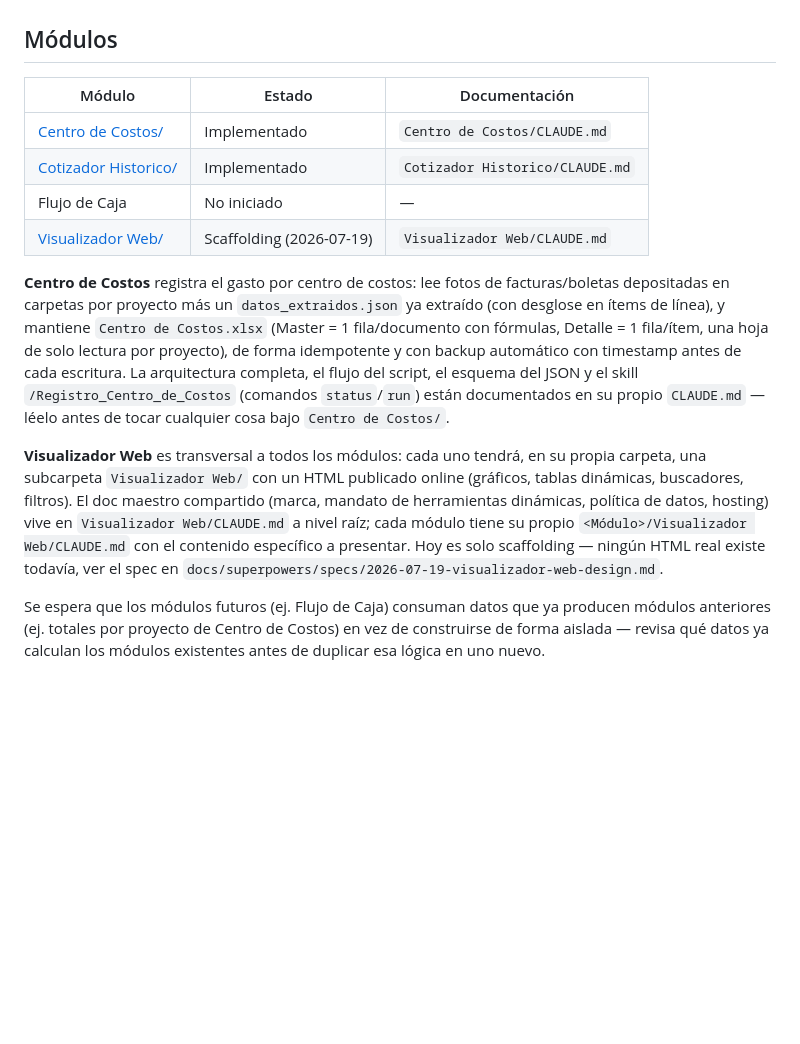
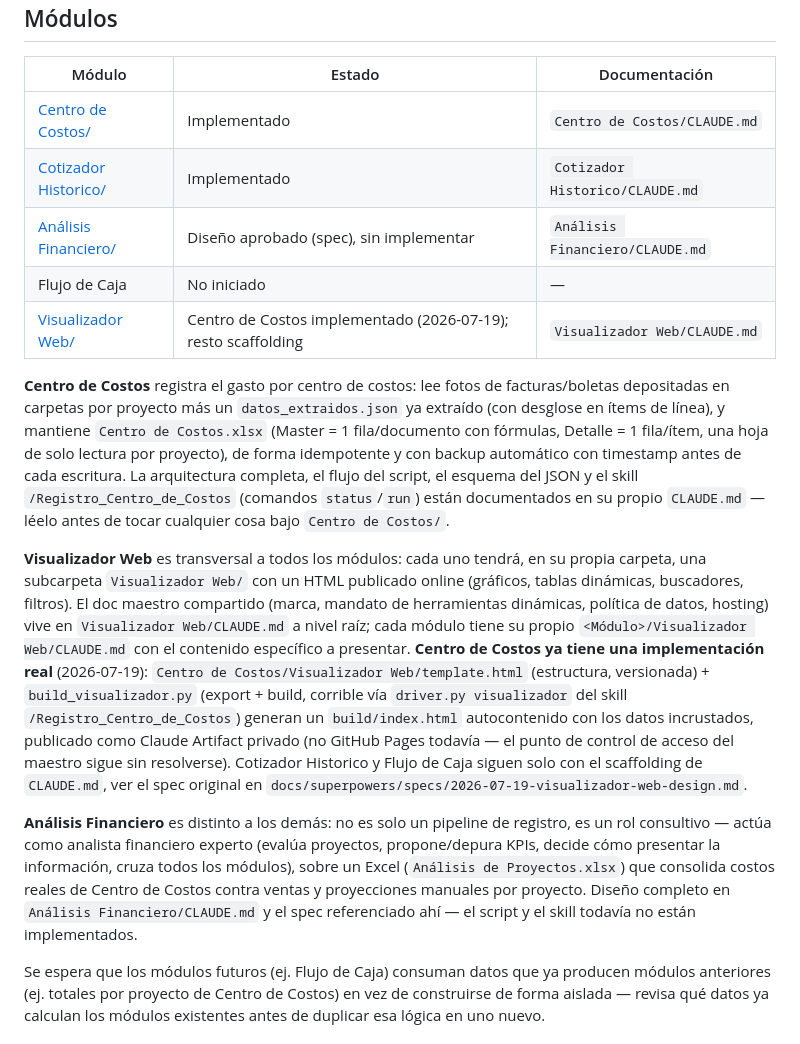
Before and after one commit to cristobal-monzo/finanzas-quempin, a Markdown page: CLAUDE.md, the part around the change. Drawn GitHub-style; blank space fills up the shorter version.

```diff
--- a/CLAUDE.md
+++ b/CLAUDE.md
@@ -14,12 +14,15 @@ No hay repositorio git aquí ni herramientas de build/lint/test a nivel raíz
 |---|---|---|
 | [Centro de Costos/](Centro%20de%20Costos/CLAUDE.md) | Implementado | `Centro de Costos/CLAUDE.md` |
 | [Cotizador Historico/](Cotizador%20Historico/CLAUDE.md) | Implementado | `Cotizador Historico/CLAUDE.md` |
+| [Análisis Financiero/](Análisis%20Financiero/CLAUDE.md) | Diseño aprobado (spec), sin implementar | `Análisis Financiero/CLAUDE.md` |
 | Flujo de Caja | No iniciado | — |
-| [Visualizador Web/](Visualizador%20Web/CLAUDE.md) | Scaffolding (2026-07-19) | `Visualizador Web/CLAUDE.md` |
+| [Visualizador Web/](Visualizador%20Web/CLAUDE.md) | Centro de Costos implementado (2026-07-19); resto scaffolding | `Visualizador Web/CLAUDE.md` |
 
 **Centro de Costos** registra el gasto por centro de costos: lee fotos de facturas/boletas depositadas en carpetas por proyecto más un `datos_extraidos.json` ya extraído (con desglose en ítems de línea), y mantiene `Centro de Costos.xlsx` (Master = 1 fila/documento con fórmulas, Detalle = 1 fila/ítem, una hoja de solo lectura por proyecto), de forma idempotente y con backup automático con timestamp antes de cada escritura. La arquitectura completa, el flujo del script, el esquema del JSON y el skill `/Registro_Centro_de_Costos` (comandos `status`/`run`) están documentados en su propio `CLAUDE.md` — léelo antes de tocar cualquier cosa bajo `Centro de Costos/`.
 
-**Visualizador Web** es transversal a todos los módulos: cada uno tendrá, en su propia carpeta, una subcarpeta `Visualizador Web/` con un HTML publicado online (gráficos, tablas dinámicas, buscadores, filtros). El doc maestro compartido (marca, mandato de herramientas dinámicas, política de datos, hosting) vive en `Visualizador Web/CLAUDE.md` a nivel raíz; cada módulo tiene su propio `<Módulo>/Visualizador Web/CLAUDE.md` con el contenido específico a presentar. Hoy es solo scaffolding — ningún HTML real existe todavía, ver el spec en `docs/superpowers/specs/2026-07-19-visualizador-web-design.md`.
+**Visualizador Web** es transversal a todos los módulos: cada uno tendrá, en su propia carpeta, una subcarpeta `Visualizador Web/` con un HTML publicado online (gráficos, tablas dinámicas, buscadores, filtros). El doc maestro compartido (marca, mandato de herramientas dinámicas, política de datos, hosting) vive en `Visualizador Web/CLAUDE.md` a nivel raíz; cada módulo tiene su propio `<Módulo>/Visualizador Web/CLAUDE.md` con el contenido específico a presentar. **Centro de Costos ya tiene una implementación real** (2026-07-19): `Centro de Costos/Visualizador Web/template.html` (estructura, versionada) + `build_visualizador.py` (export + build, corrible vía `driver.py visualizador` del skill `/Registro_Centro_de_Costos`) generan un `build/index.html` autocontenido con los datos incrustados, publicado como Claude Artifact privado (no GitHub Pages todavía — el punto de control de acceso del maestro sigue sin resolverse). Cotizador Historico y Flujo de Caja siguen solo con el scaffolding de `CLAUDE.md`, ver el spec original en `docs/superpowers/specs/2026-07-19-visualizador-web-design.md`.
+
+**Análisis Financiero** es distinto a los demás: no es solo un pipeline de registro, es un rol consultivo — actúa como analista financiero experto (evalúa proyectos, propone/depura KPIs, decide cómo presentar la información, cruza todos los módulos), sobre un Excel (`Análisis de Proyectos.xlsx`) que consolida costos reales de Centro de Costos contra ventas y proyecciones manuales por proyecto. Diseño completo en `Análisis Financiero/CLAUDE.md` y el spec referenciado ahí — el script y el skill todavía no están implementados.
 
 Se espera que los módulos futuros (ej. Flujo de Caja) consuman datos que ya producen módulos anteriores (ej. totales por proyecto de Centro de Costos) en vez de construirse de forma aislada — revisa qué datos ya calculan los módulos existentes antes de duplicar esa lógica en uno nuevo.
 
```
Also changed, not shown: Análisis Financiero/CLAUDE.md (added, +121 -0 lines), Análisis Financiero/MEMORY.md (added, +58 -0 lines).
